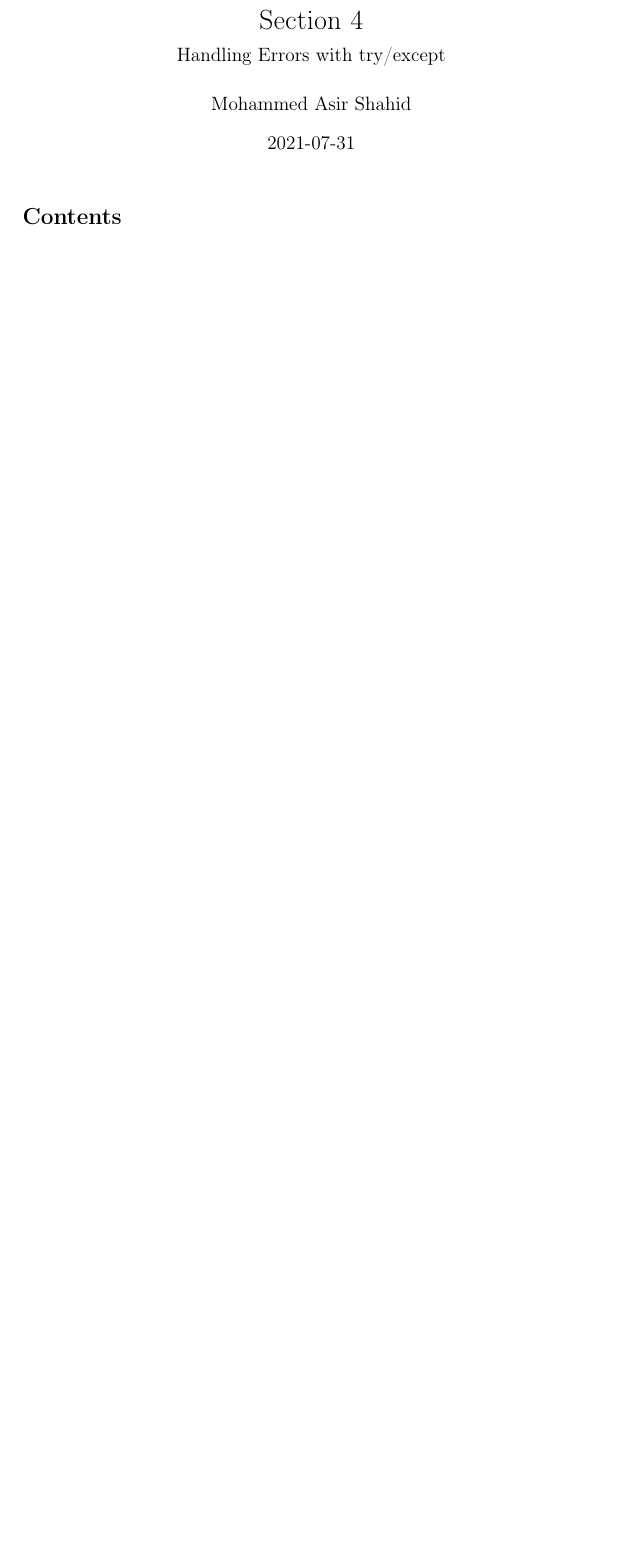
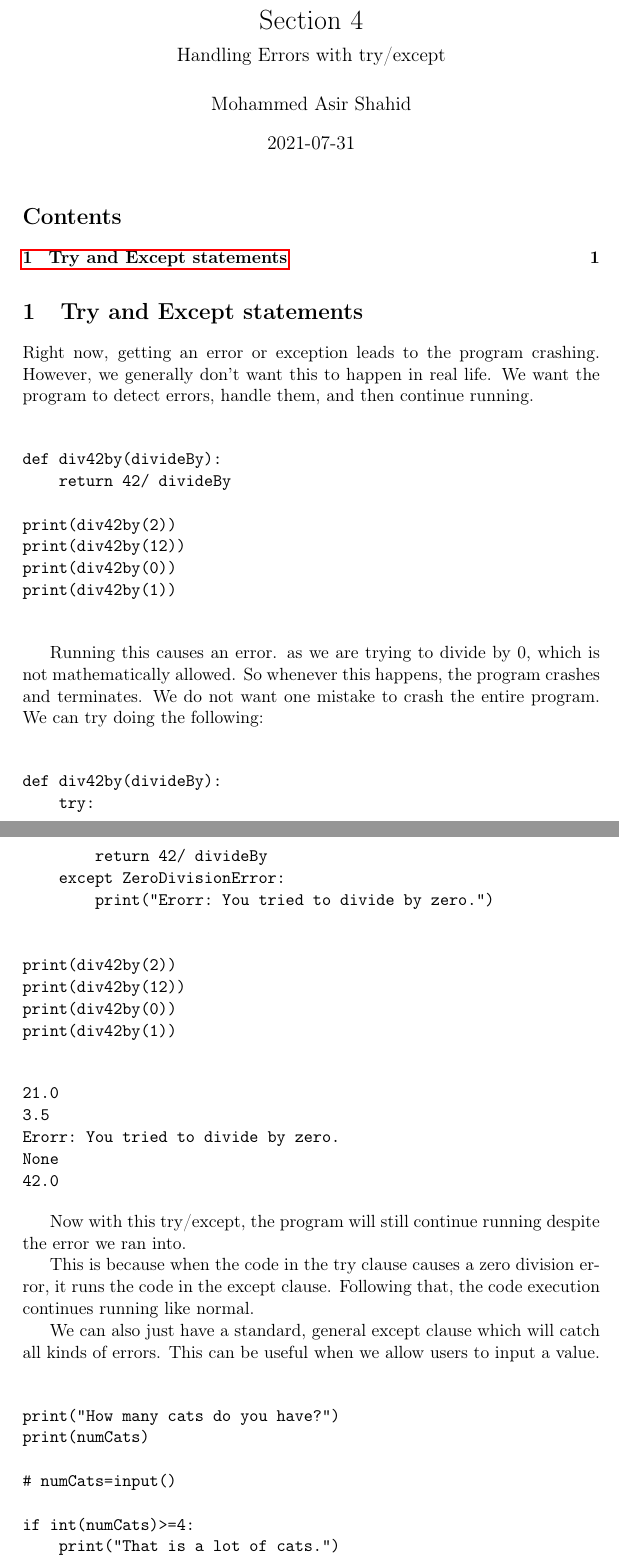
Before and after one commit to AsirShahid/Automate-the-Boring-Stuff, a LaTeX document (Section 4: Handling Errors with try and except/Section 4.tex): part of the page before the commit and two parts of pages 1 and 2 of 3 after it, the two joined at a grey line, cut so that both start at the same text, the shorter picture padded with empty space. Compiled offline with pdfLaTeX.

Commit message:
Finished Section 4

```diff
--- a/Section 4: Handling Errors with try and except/Section 4.tex
+++ b/Section 4: Handling Errors with try and except/Section 4.tex
@@ -30,3 +30,73 @@
 \maketitle
 \tableofcontents
 
+
+\section{Try and Except statements}
+\label{sec:org4e23b3a}
+
+Right now, getting an error or exception leads to the program crashing. However, we generally don't want this to happen in real life. We want the program to detect errors, handle them, and then continue running.
+
+
+
+\begin{verbatim}
+
+def div42by(divideBy):
+    return 42/ divideBy
+
+print(div42by(2))
+print(div42by(12))
+print(div42by(0))
+print(div42by(1))
+
+\end{verbatim}
+
+Running this causes an error. as we are trying to divide by 0, which is not mathematically allowed. So whenever this happens, the program crashes and terminates. We do not want one mistake to crash the entire program. We can try doing the following:
+
+
+\begin{verbatim}
+
+def div42by(divideBy):
+    try:
+        return 42/ divideBy
+    except ZeroDivisionError:
+        print("Erorr: You tried to divide by zero.")
+
+
+print(div42by(2))
+print(div42by(12))
+print(div42by(0))
+print(div42by(1))
+
+\end{verbatim}
+
+\begin{verbatim}
+21.0
+3.5
+Erorr: You tried to divide by zero.
+None
+42.0
+\end{verbatim}
+
+
+Now with this try/except, the program will still continue running despite the error we ran into.
+
+This is because when the code in the try clause causes a zero division error, it runs the code in the except clause. Following that, the code execution continues running like normal.
+
+We can also just have a standard, general except clause which will catch all kinds of errors. This can be useful when we allow users to input a value.
+
+\begin{verbatim}
+
+print("How many cats do you have?")
+print(numCats)
+
+# numCats=input()
+
+if int(numCats)>=4:
+    print("That is a lot of cats.")
+else:
+    print("That is not many cats.")
+
+\end{verbatim}
+
+\begin{verbatim}
+How many cats do you have?
@@ -32,0 +113 @@
+print("How many cats do you have?")
@@ -32,0 +119,2 @@
+    if int(numCats)>=4:
+        print("That is a lot of cats.")
@@ -32,0 +129 @@
+How many cats do you have?
```
Also changed, not shown: Section 4: Handling Errors with try and except/Section 4.md (+81 -0 lines), Section 4: Handling Errors with try and except/Section 4.pdf, Section 4: Handling Errors with try and except/Section 4.tex (28 more changed lines), 2 other files.
